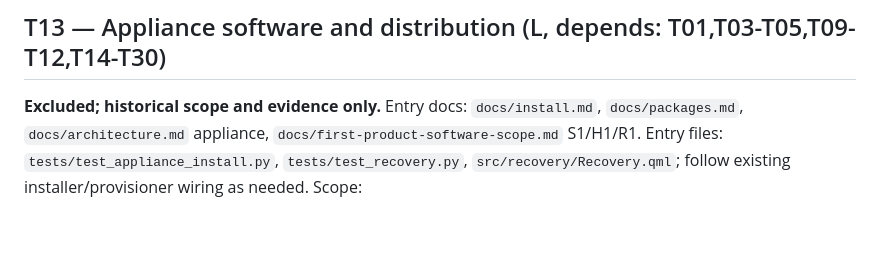
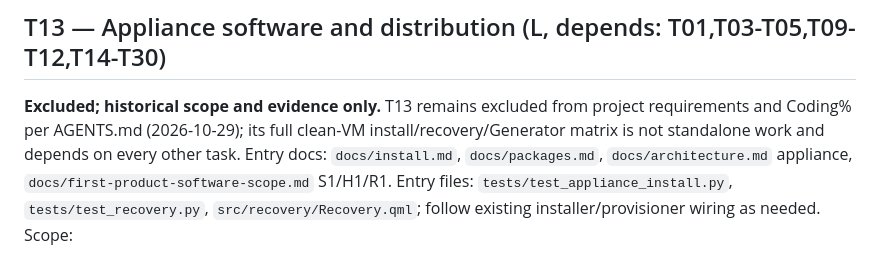
Before and after one commit to ktetch7707/Isolde, a Markdown page: docs/agent-backlog.md, the part around one of its changes. Drawn GitHub-style; blank space fills up the shorter version.

```diff
--- a/docs/agent-backlog.md
+++ b/docs/agent-backlog.md
@@ -637,7 +637,7 @@ Steam direct-launch checkpoint (2026-10-27, user-authorized T30.5): [implementat
 2026-11-09 coding integration checkpoint: T30 branch `6afdc3a` is merged into the isolated progress integration worktree, preserving the shared branch's existing T10/T14/T26 work. This imports profile-local catalog/provenance, runtime provisioning/update contracts, Steam/account preflight, optical workflows, portable installation, bounded in-session controller hotplug and validated recovery of orphaned managed installs. Adds per-generation architecture/installer/account/save/dependency/budget configuration, adapter definitions for PS3/RPCS3, PS4/shadPS4, PS Vita/Vita3K, Original Xbox/xemu, Xbox 360/Xenia and Wii U/Cemu, Windows installer execution under Wine with bounded cancelable support, multi-disc guest swap handling, session-aware eject arbitration, device-specific mount diagnostics, and cross-runtime coverage for input/cancel/profile/session/save/crash. Focused Python suites pass: provisioning 32, portable installer 24, Steam 23 and optical 3; native C++/QML and VM acceptance were not run here. This is implementation evidence only; T30 remains at 0/9 software acceptance groups and 100% coding, with no acceptance or percentage credit recalculated.
 
 ## T13 — Appliance software and distribution (L, depends: T01,T03-T05,T09-T12,T14-T30)
-**Excluded; historical scope and evidence only.**
+**Excluded; historical scope and evidence only.** T13 remains excluded from project requirements and Coding% per AGENTS.md (2026-10-29); its full clean-VM install/recovery/Generator matrix is not standalone work and depends on every other task.
 Entry docs: `docs/install.md`, `docs/packages.md`, `docs/architecture.md` appliance, `docs/first-product-software-scope.md` S1/H1/R1.
 Entry files: `tests/test_appliance_install.py`, `tests/test_recovery.py`, `src/recovery/Recovery.qml`; follow existing installer/provisioner wiring as needed.
 Scope:
```
Also changed, not shown: other parts of docs/agent-backlog.md (+1 -1 lines), docs/user-setup.md (added, +191 -0 lines).
